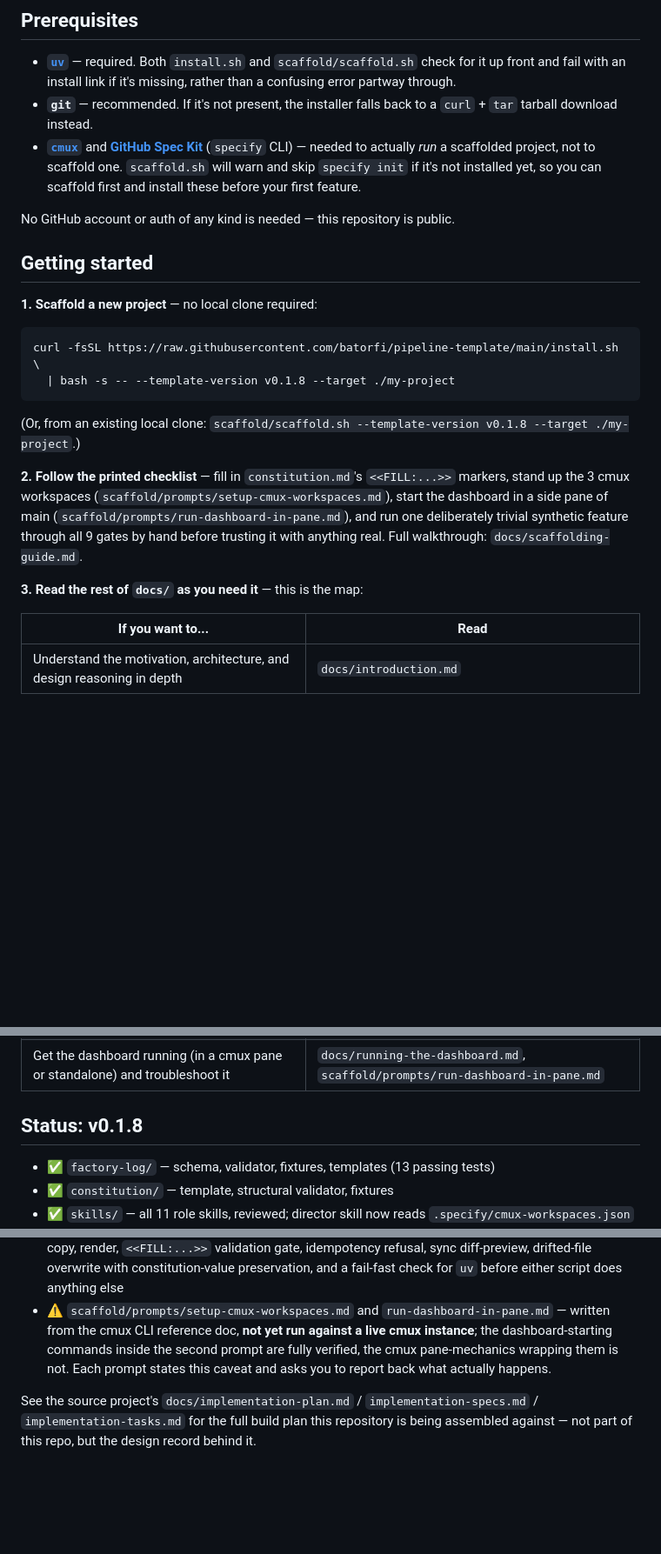
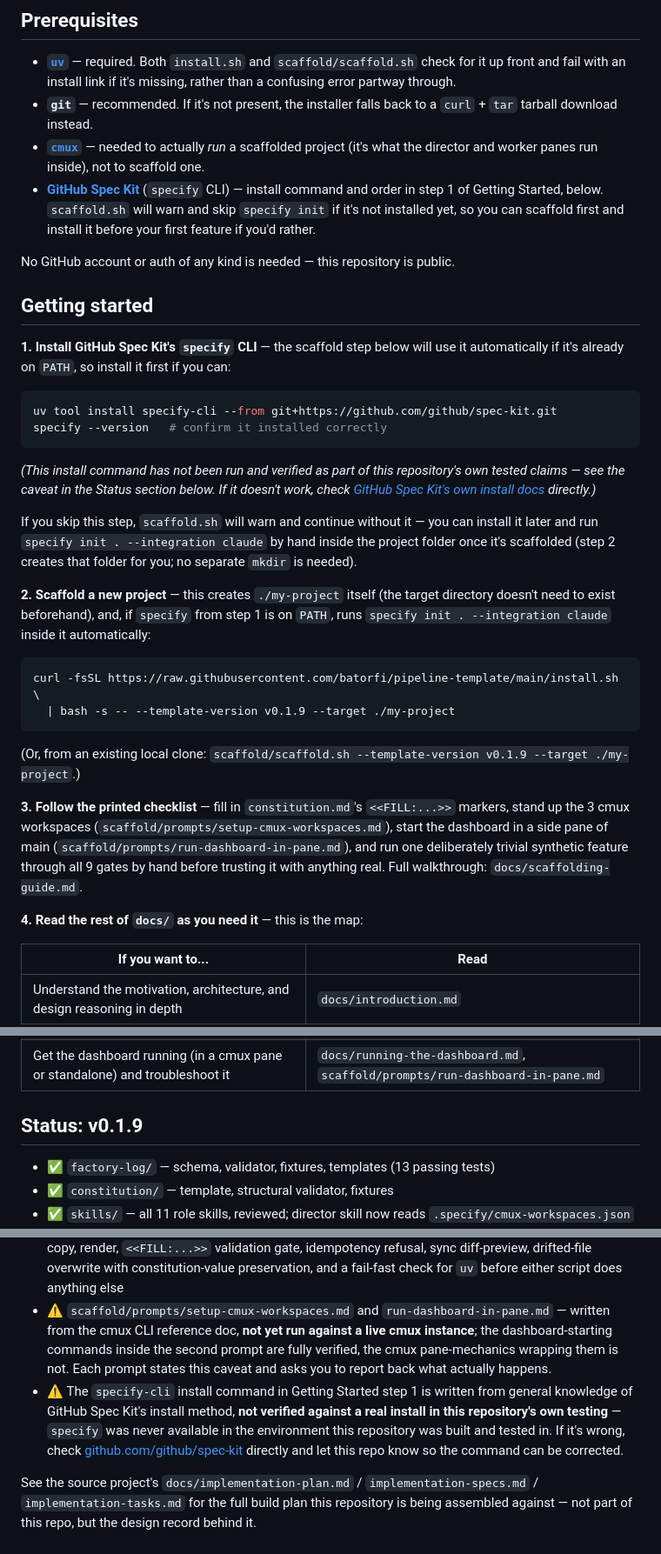
Before and after one commit to batorfi/pipeline-template, a Markdown page: README.md, 3 parts joined by grey strips. Shown at 87% size. Drawn GitHub-style; blank space fills up the shorter version.

Commit message:
README: add specify CLI install as Getting Started step 1
Explains how to install GitHub Spec Kit's specify CLI before scaffolding
(scaffold.sh uses it automatically if present), and clarifies that
scaffolding creates the project folder itself -- no separate mkdir needed.
The install command is flagged honestly as unverified: specify was never
available in this repo's own build/test environment.

````diff
--- a/README.md
+++ b/README.md
@@ -20,24 +20,36 @@ Every artifact a new project's scaffold needs — the 11 role skills, the dashbo
 
 - **[`uv`](https://docs.astral.sh/uv/getting-started/installation/)** — required. Both `install.sh` and `scaffold/scaffold.sh` check for it up front and fail with an install link if it's missing, rather than a confusing error partway through.
 - **`git`** — recommended. If it's not present, the installer falls back to a `curl` + `tar` tarball download instead.
-- **[`cmux`](https://cmux.com)** and **[GitHub Spec Kit](https://github.com/github/spec-kit)** (`specify` CLI) — needed to actually *run* a scaffolded project, not to scaffold one. `scaffold.sh` will warn and skip `specify init` if it's not installed yet, so you can scaffold first and install these before your first feature.
+- **[`cmux`](https://cmux.com)** — needed to actually *run* a scaffolded project (it's what the director and worker panes run inside), not to scaffold one.
+- **[GitHub Spec Kit](https://github.com/github/spec-kit)** (`specify` CLI) — install command and order in step 1 of Getting Started, below. `scaffold.sh` will warn and skip `specify init` if it's not installed yet, so you can scaffold first and install it before your first feature if you'd rather.
 
 No GitHub account or auth of any kind is needed — this repository is public.
 
 ## Getting started
 
-**1. Scaffold a new project** — no local clone required:
+**1. Install GitHub Spec Kit's `specify` CLI** — the scaffold step below will use it automatically if it's already on `PATH`, so install it first if you can:
+
+```bash
+uv tool install specify-cli --from git+https://github.com/github/spec-kit.git
+specify --version   # confirm it installed correctly
+```
+
+*(This install command has not been run and verified as part of this repository's own tested claims — see the caveat in the Status section below. If it doesn't work, check [GitHub Spec Kit's own install docs](https://github.com/github/spec-kit) directly.)*
+
+If you skip this step, `scaffold.sh` will warn and continue without it — you can install it later and run `specify init . --integration claude` by hand inside the project folder once it's scaffolded (step 2 creates that folder for you; no separate `mkdir` is needed).
+
+**2. Scaffold a new project** — this creates `./my-project` itself (the target directory doesn't need to exist beforehand), and, if `specify` from step 1 is on `PATH`, runs `specify init . --integration claude` inside it automatically:
 
 ```bash
 curl -fsSL https://raw.githubusercontent.com/batorfi/pipeline-template/main/install.sh \
-  | bash -s -- --template-version v0.1.8 --target ./my-project
+  | bash -s -- --template-version v0.1.9 --target ./my-project
 ```
 
-(Or, from an existing local clone: `scaffold/scaffold.sh --template-version v0.1.8 --target ./my-project`.)
+(Or, from an existing local clone: `scaffold/scaffold.sh --template-version v0.1.9 --target ./my-project`.)
 
-**2. Follow the printed checklist** — fill in `constitution.md`'s `<<FILL:...>>` markers, stand up the 3 cmux workspaces (`scaffold/prompts/setup-cmux-workspaces.md`), start the dashboard in a side pane of main (`scaffold/prompts/run-dashboard-in-pane.md`), and run one deliberately trivial synthetic feature through all 9 gates by hand before trusting it with anything real. Full walkthrough: `docs/scaffolding-guide.md`.
+**3. Follow the printed checklist** — fill in `constitution.md`'s `<<FILL:...>>` markers, stand up the 3 cmux workspaces (`scaffold/prompts/setup-cmux-workspaces.md`), start the dashboard in a side pane of main (`scaffold/prompts/run-dashboard-in-pane.md`), and run one deliberately trivial synthetic feature through all 9 gates by hand before trusting it with anything real. Full walkthrough: `docs/scaffolding-guide.md`.
 
-**3. Read the rest of `docs/` as you need it** — this is the map:
+**4. Read the rest of `docs/` as you need it** — this is the map:
 
 | If you want to... | Read |
 |---|---|
@@ -51,7 +63,7 @@ curl -fsSL https://raw.githubusercontent.com/batorfi/pipeline-template/main/inst
 | See the whole empty-repo-to-ongoing-delivery story in one read | `docs/lifecycle-walkthrough.md` |
 | Get the dashboard running (in a cmux pane or standalone) and troubleshoot it | `docs/running-the-dashboard.md`, `scaffold/prompts/run-dashboard-in-pane.md` |
 
-## Status: v0.1.8
+## Status: v0.1.9
 
 - ✅ `factory-log/` — schema, validator, fixtures, templates (13 passing tests)
 - ✅ `constitution/` — template, structural validator, fixtures
@@ -60,5 +72,6 @@ curl -fsSL https://raw.githubusercontent.com/batorfi/pipeline-template/main/inst
 - ✅ `docs/` — all 8 onboarding docs, including `introduction.md` (motivation, architecture, implementation principles)
 - ✅ `scaffold/scaffold.sh` + `install.sh` — fresh scaffold + `--sync`, tested end-to-end against a real target and a real anonymous clone: clone (git or curl+tar, no auth needed against this public repo), copy, render, `<<FILL:...>>` validation gate, idempotency refusal, sync diff-preview, drifted-file overwrite with constitution-value preservation, and a fail-fast check for `uv` before either script does anything else
 - ⚠️ `scaffold/prompts/setup-cmux-workspaces.md` and `run-dashboard-in-pane.md` — written from the cmux CLI reference doc, **not yet run against a live cmux instance**; the dashboard-starting commands inside the second prompt are fully verified, the cmux pane-mechanics wrapping them is not. Each prompt states this caveat and asks you to report back what actually happens.
+- ⚠️ The `specify-cli` install command in Getting Started step 1 is written from general knowledge of GitHub Spec Kit's install method, **not verified against a real install in this repository's own testing** — `specify` was never available in the environment this repository was built and tested in. If it's wrong, check [github.com/github/spec-kit](https://github.com/github/spec-kit) directly and let this repo know so the command can be corrected.
 
 See the source project's `docs/implementation-plan.md` / `implementation-specs.md` / `implementation-tasks.md` for the full build plan this repository is being assembled against — not part of this repo, but the design record behind it.
````
Also changed, not shown: CHANGELOG.md (+11 -0 lines).
